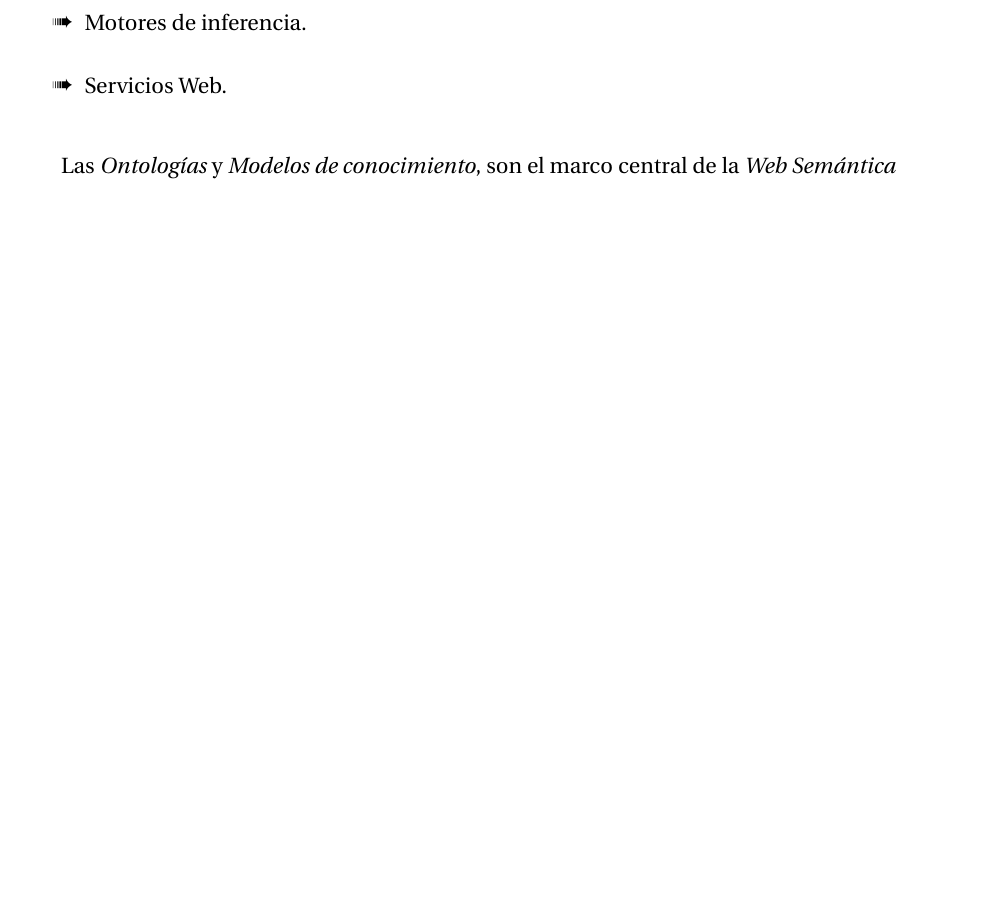
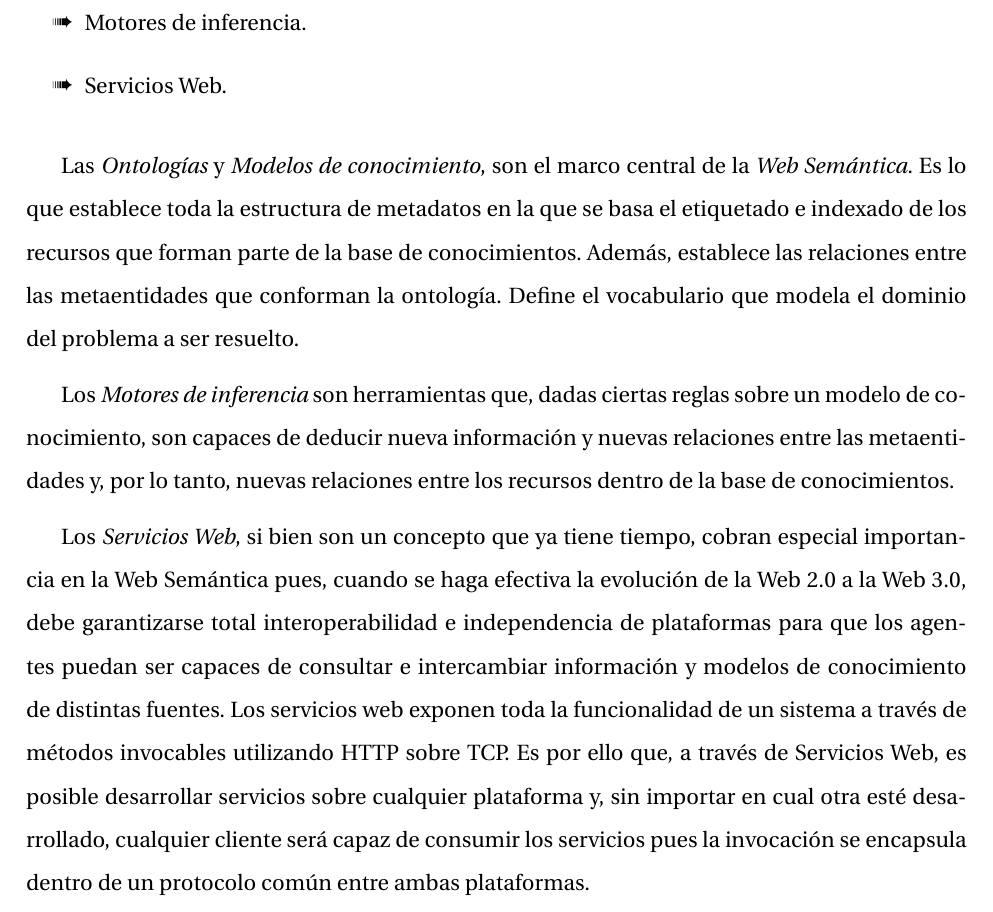
Before and after one commit to iferminm/My-Thesis-Book, a LaTeX thesis (my_files/libro.tex, which reads my_files/desarrollo.tex): part of page 29 of 33, cut so that both start at the same text, the shorter picture padded with empty space. Compiled offline with pdfLaTeX; an older LaTeX class or package is replaced by its successor.

Commit message:
[ADD] added content to the first iteration

```diff
--- a/my_files/desarrollo.tex
+++ b/my_files/desarrollo.tex
@@ -18,6 +18,10 @@ La mayor parte de la investigación realizada fue descrita en el \textit{Marco T
 \item Servicios Web.
 \end{itemize}
 
-Las \textit{Ontologías} y \textit{Modelos de conocimiento}, son el marco central de la \textit{Web Semántica}
+Las \textit{Ontologías} y \textit{Modelos de conocimiento}, son el marco central de la \textit{Web Semántica}. Es lo que establece toda la estructura de metadatos en la que se basa el etiquetado e indexado de los recursos que forman parte de la base de conocimientos. Además, establece las relaciones entre las metaentidades que conforman la ontología. Define el vocabulario que modela el dominio del problema a ser resuelto.
+
+Los \textit{Motores de inferencia} son herramientas que, dadas ciertas reglas sobre un modelo de conocimiento, son capaces de deducir nueva información y nuevas relaciones entre las metaentidades y, por lo tanto, nuevas relaciones entre los recursos dentro de la base de conocimientos.
+
+Los \textit{Servicios Web}, si bien son un concepto que ya tiene tiempo, cobran especial importancia en la Web Semántica pues, cuando se haga efectiva la evolución de la Web 2.0 a la Web 3.0, debe garantizarse total interoperabilidad e independencia de plataformas para que los agentes puedan ser capaces de consultar e intercambiar información y modelos de conocimiento de distintas fuentes. Los servicios web exponen toda la funcionalidad de un sistema a través de métodos invocables utilizando HTTP sobre TCP. Es por ello que, a través de Servicios Web, es posible desarrollar servicios sobre cualquier plataforma y, sin importar en cual otra esté desarrollado, cualquier cliente será capaz de consumir los servicios pues la invocación se encapsula dentro de un protocolo común entre ambas plataformas.
 
 \newpage
```
